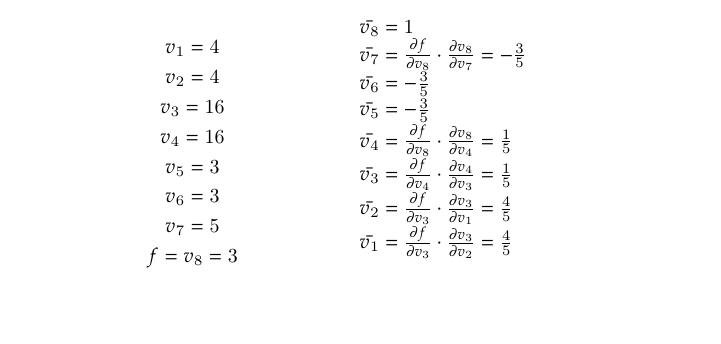
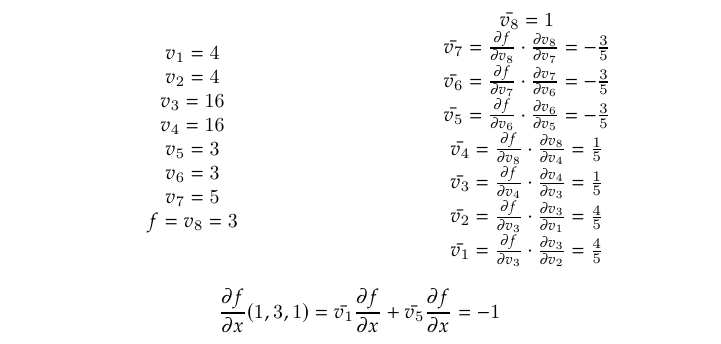
Before and after one commit to hjaremko/mn-notatki, a LaTeX book (mn-notatki.tex, which reads sections/03.tex): part of page 10 of 11, cut so that both start at the same text. Compiled offline with XeLaTeX.

Commit message:
Add missing BAD equations

```diff
--- a/sections/03.tex
+++ b/sections/03.tex
@@ -168,52 +168,35 @@ f(x, y, z) = \frac{(x+y)(y+z) - 1}{xyz + 2}, x = (1, 3, 1)
 \end{center}
 
 \begin{minipage}{.5\textwidth}
-    \begin{gather*}
-        v_1 = 4\\
-        v_2 = 4\\
-        v_3 = 16\\
-        v_4 = 16\\
-        v_5 = 3\\
-        v_6 = 3\\
-        v_7 = 5\\
-        f = v_8 = 3
-    \end{gather*}
+\begin{center}
+        $v_1 = 4$\\
+        $v_2 = 4$\\
+        $v_3 = 16$\\
+        $v_4 = 16$\\
+        $v_5 = 3$\\
+        $v_6 = 3$\\
+        $v_7 = 5$\\
+        $f = v_8 = 3$
+\end{center}
 \end{minipage}%
 \begin{minipage}{.5\textwidth}
     % \begin{gather*}
+\begin{center}
         $\bar{v_8} = 1$\\
         $\bar{v_7} = \frac{\partial f}{\partial v_8} \cdot \frac{\partial v_8}{\partial v_7} = -\frac{3}{5}$\\
-        $\bar{v_6} = -\frac{3}{5}$\\
-        $\bar{v_5} = -\frac{3}{5}$\\
+        $\bar{v_6} = \frac{\partial f}{\partial v_7} \cdot \frac{\partial v_7}{\partial v_6} = -\frac{3}{5}$\\
+        $\bar{v_5} = \frac{\partial f}{\partial v_6} \cdot \frac{\partial v_6}{\partial v_5} = -\frac{3}{5}$\\
         $\bar{v_4} = \frac{\partial f}{\partial v_8} \cdot \frac{\partial v_8}{\partial v_4} = \frac{1}{5}$\\
         $\bar{v_3} = \frac{\partial f}{\partial v_4} \cdot \frac{\partial v_4}{\partial v_3} = \frac{1}{5}$\\
         $\bar{v_2} = \frac{\partial f}{\partial v_3} \cdot \frac{\partial v_3}{\partial v_1} = \frac{4}{5}$\\
         $\bar{v_1} = \frac{\partial f}{\partial v_3} \cdot \frac{\partial v_3}{\partial v_2} = \frac{4}{5}$
+\end{center}
     % \end{gather*}
 \end{minipage}
-
-% \begin{multicols}{2}
-% \begin{gather*}
-% v_1 = 4\\
-% v_2 = 4\\
-% v_3 = 4\\
-% v_4 = 4\\
-% v_5 = 4\\
-% v_6 = 4\\
-% v_7 = 4\\
-% v_8 = 4
-% \end{gather*}
-% \begin{gather*}
-% \bar{v_8} = 1\\
-% \bar{v_7} = 1\\
-% \bar{v_6} = 1\\
-% \bar{v_5} = 1\\
-% \bar{v_4} = 1\\
-% \bar{v_3} = 1\\
-% \bar{v_2} = 1\\
-% \bar{v_1} = 1
-% \end{gather*}
-% \end{multicols}
+\[
+\frac{\partial f}{\partial x}(1,3,1) = \bar{v_1} \frac{\partial f}{\partial x}
++ \bar{v_5}\frac{\partial f}{\partial x} = -1
+\]
 
 \subsection{Automatyczne różniczkowanie z wykorzystaniem szeregu Taylora}
 \begin{tcolorbox}
```
